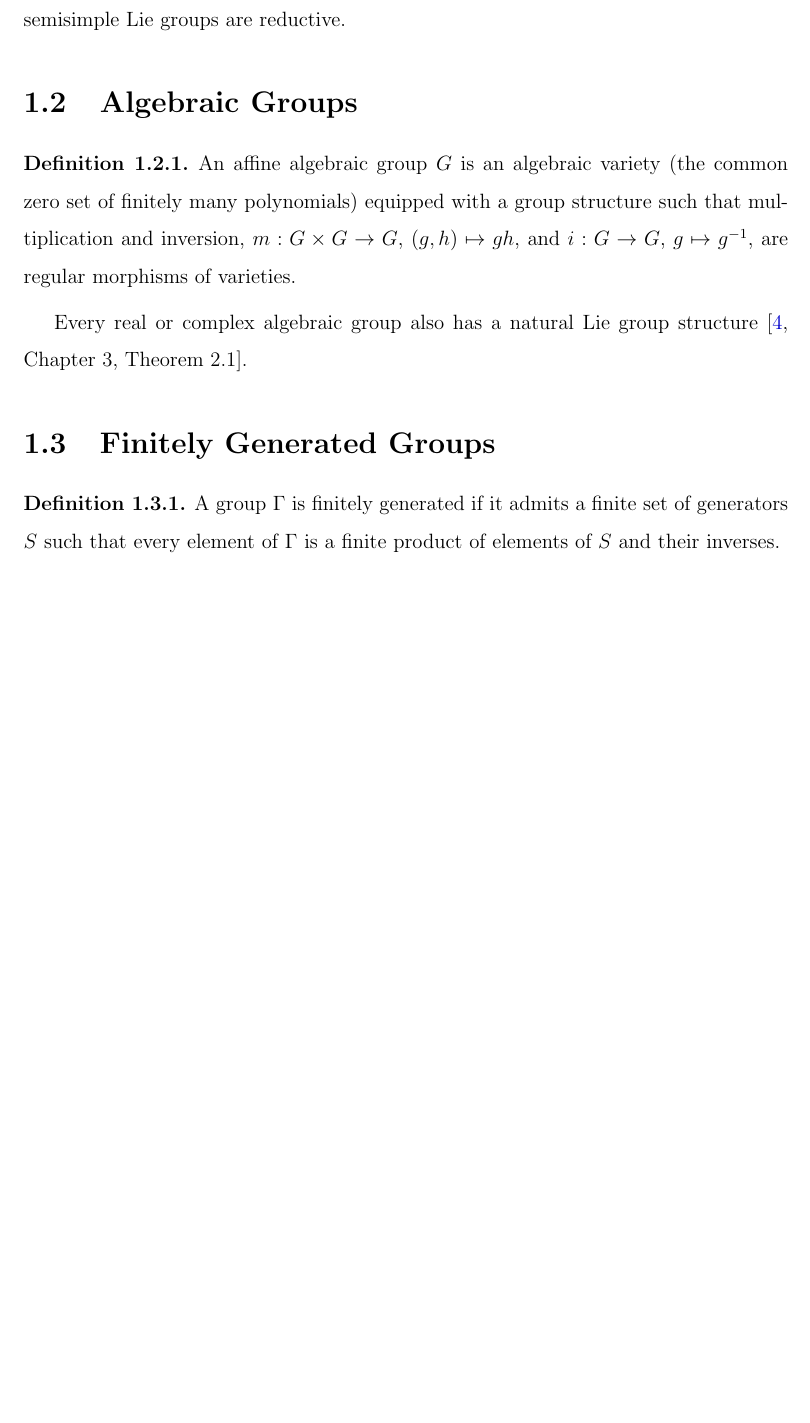
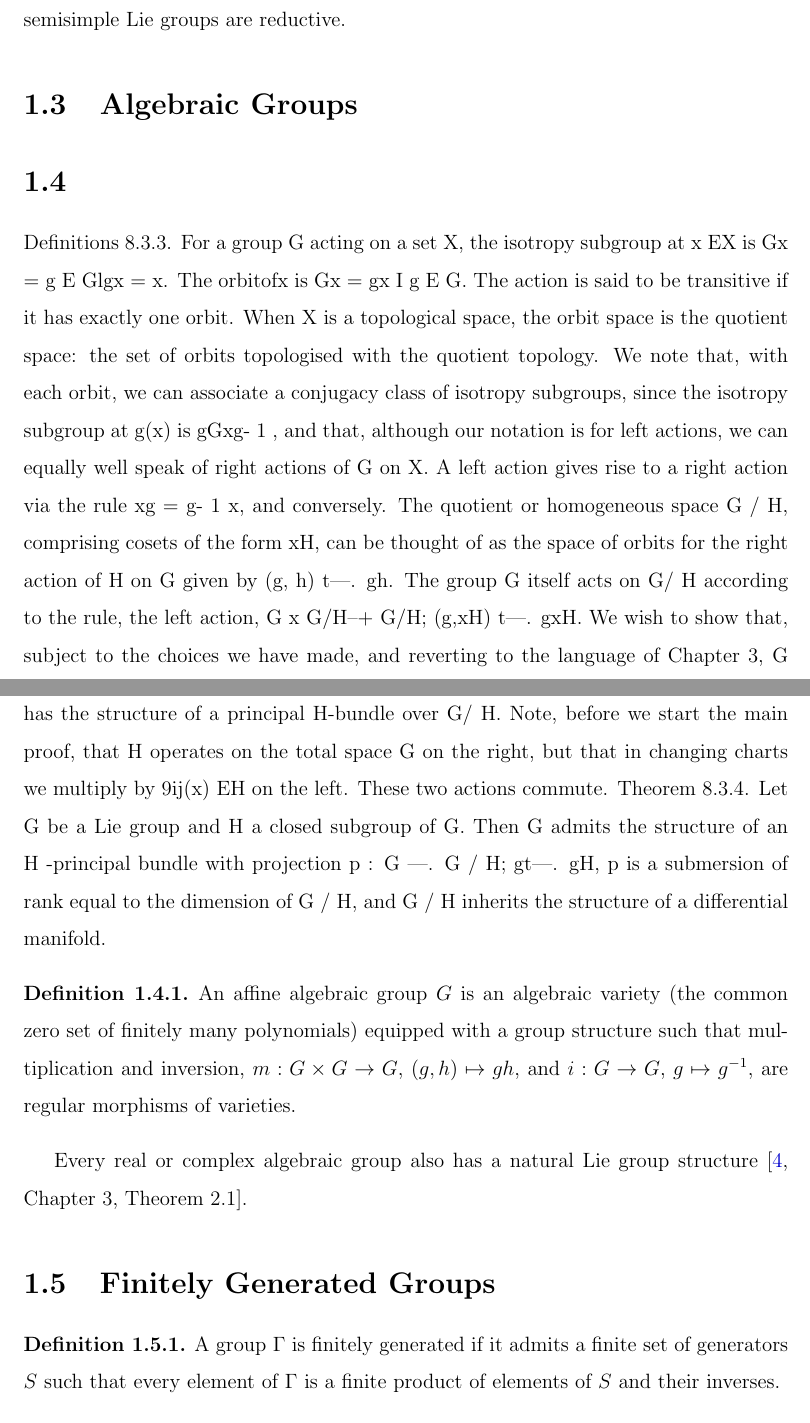
Before and after one commit to alfranmu/Thesis, a LaTeX thesis (main.tex, which reads preliminaries.tex): part of page 15 of 23 before the commit and two parts of pages 16 and 17 of 25 after it, the two joined at a grey line, cut so that both start at the same text, the shorter picture padded with empty space. Compiled offline with pdfLaTeX.

Commit message:
Cambios capítulo 1

```diff
--- a/preliminaries.tex
+++ b/preliminaries.tex
@@ -44,6 +85,37 @@ We can classify a Lie algebra $\mathfrak{g}$ under the following categories \cit
 We call a connected Lie group simple, semisimple or reductive if its Lie algebra is simple, semisimple or reductive, respectively. Simple Lie groups are semisimple and semisimple Lie groups are reductive.
 
 \section{Algebraic Groups}
+
+
+
+\section{}
+
+
+Definitions 8.3.3. For a group G acting on a set X, the isotropy subgroup
+at x EX is Gx = {g E Glgx = x}. The orbitofx is Gx = {gx I g E G}.
+The action is said to be transitive if it has exactly one orbit. When X is
+a topological space, the orbit space is the quotient space: the set of orbits
+topologised with the quotient topology.
+We note that, with each orbit, we can associate a conjugacy class of
+isotropy subgroups, since the isotropy subgroup at g(x) is gGxg- 1 , and that,
+although our notation is for left actions, we can equally well speak of right
+actions of G on X. A left action gives rise to a right action via the rule
+xg = g- 1 x, and conversely.
+The quotient or homogeneous space G / H, comprising cosets of the form
+xH, can be thought of as the space of orbits for the right action of H on G
+given by (g, h) t---. gh. The group G itself acts on G/ H according to the rule,
+the left action,
+G x G/H--+ G/H;
+(g,xH) t---. gxH.
+We wish to show that, subject to the choices we have made, and reverting to
+the language of Chapter 3, G has the structure of a principal H-bundle over
+G/ H. Note, before we start the main proof, that H operates on the total space
+G on the right, but that in changing charts we multiply by 9ij(x) EH on the
+left. These two actions commute.
+Theorem 8.3.4. Let G be a Lie group and H a closed subgroup of G. Then
+G admits the structure of an H -principal bundle with projection p : G ---.
+G / H; gt---. gH, p is a submersion of rank equal to the dimension of G / H, and
+G / H inherits the structure of a differential manifold.
 
 \begin{definition}
     An affine algebraic group $G$ is an algebraic variety (the common zero set of finitely many polynomials) equipped with a group structure such that multiplication and inversion, $m : G \times G \to G$, $(g, h) \mapsto gh$, and $i : G \to G$, $g \mapsto g^{-1}$, are regular morphisms of varieties.
```
Also changed, not shown: bibliografia.bib (line endings or trailing spaces), preliminaries.tex (51 more changed lines), 2 other files.
